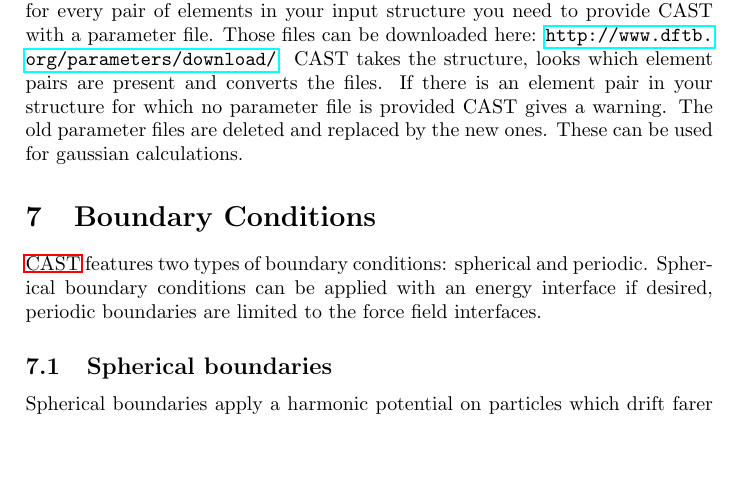
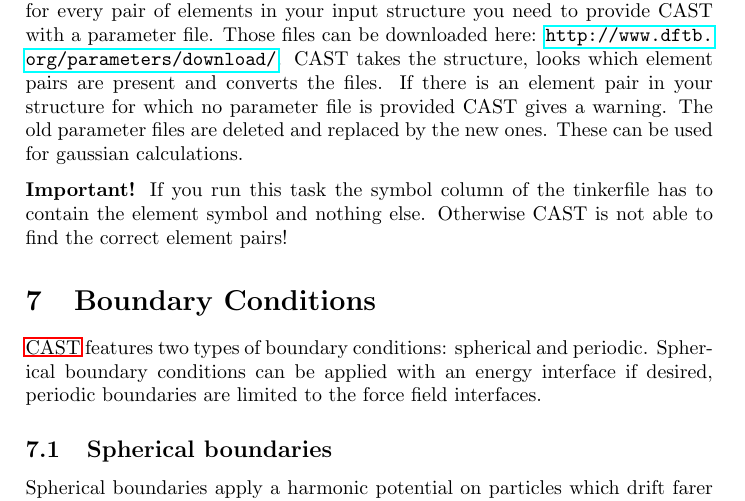
Before and after one commit to AKEngels/CAST, a LaTeX document (manual/castmanual.tex): part of page 51 of 59, cut so that both start at the same text, the shorter picture padded with empty space. Compiled offline with pdfLaTeX.

Commit message:
update manual

```diff
--- a/manual/castmanual.tex
+++ b/manual/castmanual.tex
@@ -1349,6 +1349,8 @@ EXwellenzahl                  28514.91
 	\subsection{MODIFY\_SK\_FILES}
 	This task converts DFTB parameter files from the dftb.org format to the format needed by gaussian16. For details of the conversion see: \url{http://gaussian.com/dftb/}, Modifying Slater-Koster Files. In order to perform a DFTB calculation gaussian needs parameters for every pair of elements in the input structure. So for every pair of elements in your input structure you need to provide CAST with a parameter file. Those files can be downloaded here: \url{http://www.dftb.org/parameters/download/}. CAST takes the structure, looks which element pairs are present and converts the files. If there is an element pair in your structure for which no parameter file is provided CAST gives a warning. The old parameter files are deleted and replaced by the new ones. These can be used for gaussian calculations.
 
+\textbf{Important!} If you run this task the symbol column of the tinkerfile has to contain the element symbol and nothing else. Otherwise CAST is not able to find the correct element pairs!
+
 
 	%%%% Boundry Conditions %%%%
 	\section{Boundary Conditions}
```
